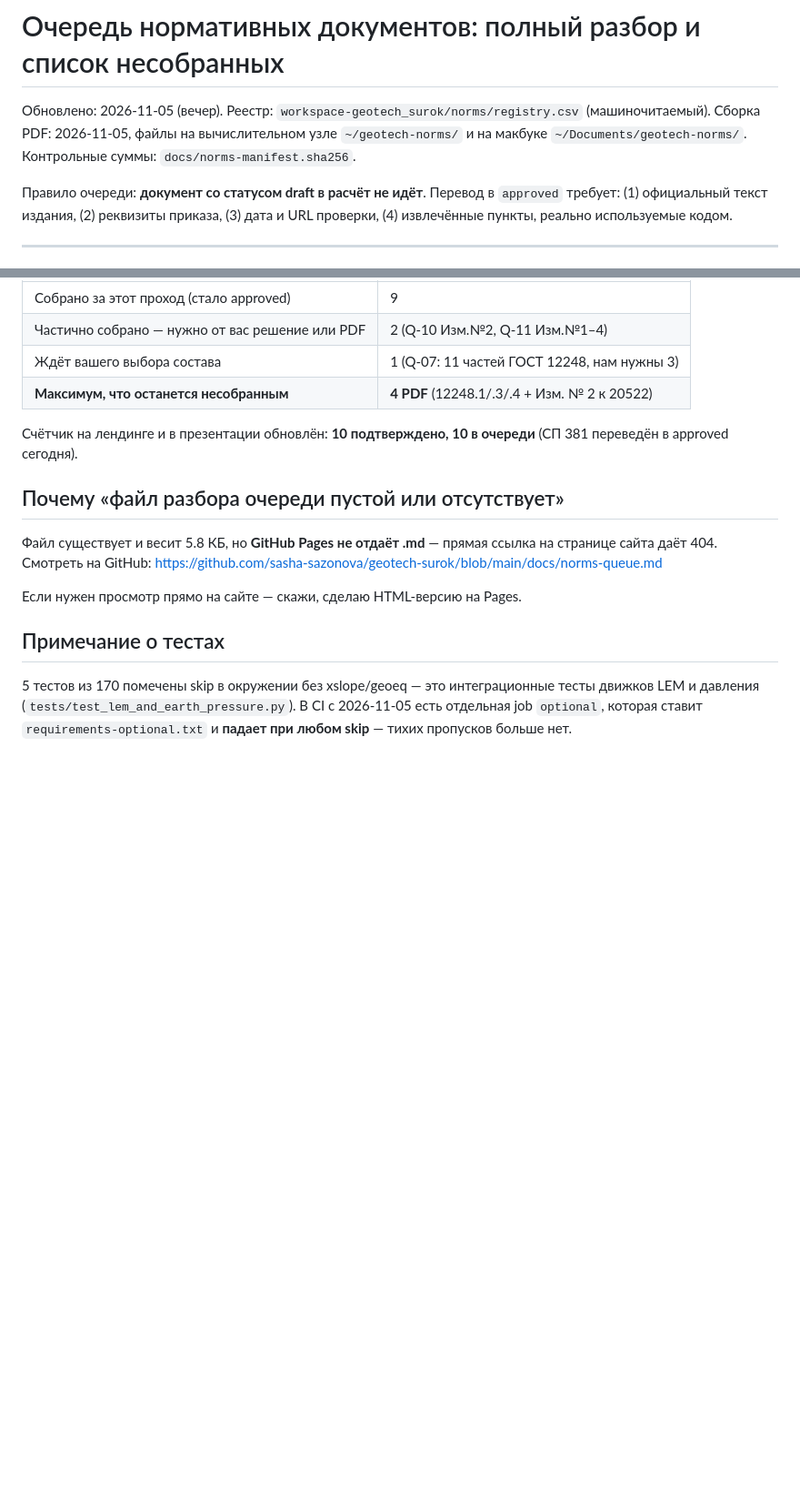
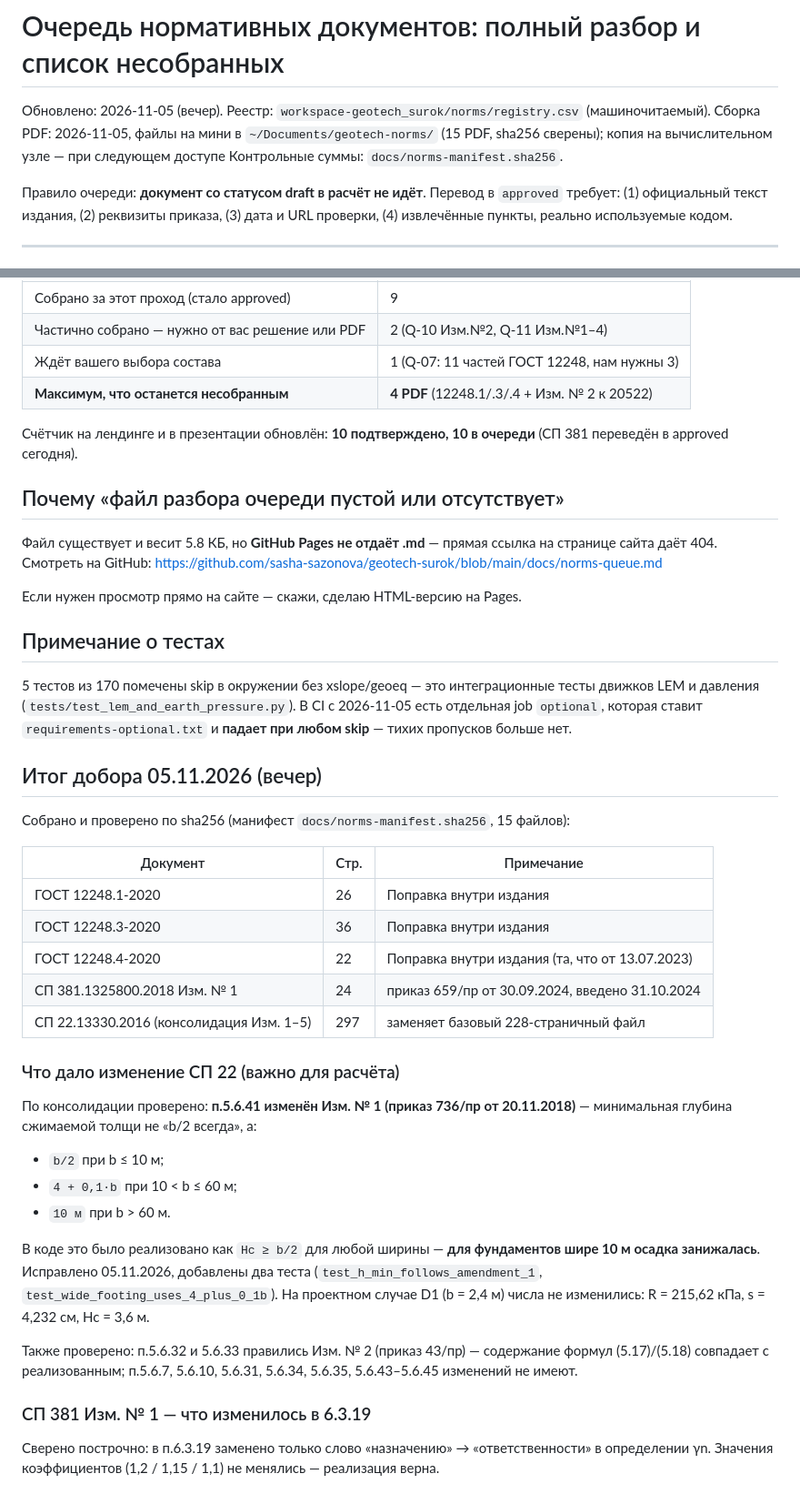
Before and after one commit to sasha-sazonova/geotech-surok, a Markdown page: docs/norms-queue.md, 2 parts joined by grey strips. Shown at 91% size. Rendered like a GitHub page; blank space fills up the shorter version.

Commit message:
norms-queue: final collection summary — 15 PDFs verified by sha256, SP22 amendment-1 H_min impact documented

```diff
--- a/docs/norms-queue.md
+++ b/docs/norms-queue.md
@@ -1,8 +1,7 @@
 # Очередь нормативных документов: полный разбор и список несобранных
 
 Обновлено: 2026-11-05 (вечер). Реестр: `workspace-geotech_surok/norms/registry.csv`
-(машиночитаемый). Сборка PDF: 2026-11-05, файлы на вычислительном узле `~/geotech-norms/`
-и на макбуке `~/Documents/geotech-norms/`. Контрольные суммы: `docs/norms-manifest.sha256`.
+(машиночитаемый). Сборка PDF: 2026-11-05, файлы на мини в `~/Documents/geotech-norms/` (15 PDF, sha256 сверены); копия на вычислительном узле — при следующем доступе Контрольные суммы: `docs/norms-manifest.sha256`.
 
 Правило очереди: **документ со статусом draft в расчёт не идёт**. Перевод в `approved`
 требует: (1) официальный текст издания, (2) реквизиты приказа, (3) дата и URL проверки,
@@ -98,3 +97,38 @@
 движков LEM и давления (`tests/test_lem_and_earth_pressure.py`). В CI с 2026-11-05 есть
 отдельная job `optional`, которая ставит `requirements-optional.txt` и **падает при любом
 skip** — тихих пропусков больше нет.
+
+## Итог добора 05.11.2026 (вечер)
+
+Собрано и проверено по sha256 (манифест `docs/norms-manifest.sha256`, 15 файлов):
+
+| Документ | Стр. | Примечание |
+|---|---|---|
+| ГОСТ 12248.1-2020 | 26 | Поправка внутри издания |
+| ГОСТ 12248.3-2020 | 36 | Поправка внутри издания |
+| ГОСТ 12248.4-2020 | 22 | Поправка внутри издания (та, что от 13.07.2023) |
+| СП 381.1325800.2018 Изм. № 1 | 24 | приказ 659/пр от 30.09.2024, введено 31.10.2024 |
+| СП 22.13330.2016 (консолидация Изм. 1–5) | 297 | заменяет базовый 228-страничный файл |
+
+### Что дало изменение СП 22 (важно для расчёта)
+
+По консолидации проверено: **п.5.6.41 изменён Изм. № 1 (приказ 736/пр от 20.11.2018)** —
+минимальная глубина сжимаемой толщи не «b/2 всегда», а:
+
+* `b/2` при b ≤ 10 м;
+* `4 + 0,1·b` при 10 < b ≤ 60 м;
+* `10 м` при b > 60 м.
+
+В коде это было реализовано как `Hc ≥ b/2` для любой ширины — **для фундаментов шире 10 м
+осадка занижалась**. Исправлено 05.11.2026, добавлены два теста (`test_h_min_follows_amendment_1`,
+`test_wide_footing_uses_4_plus_0_1b`). На проектном случае D1 (b = 2,4 м) числа не изменились:
+R = 215,62 кПа, s = 4,232 см, Hc = 3,6 м.
+
+Также проверено: п.5.6.32 и 5.6.33 правились Изм. № 2 (приказ 43/пр) — содержание формул
+(5.17)/(5.18) совпадает с реализованным; п.5.6.7, 5.6.10, 5.6.31, 5.6.34, 5.6.35, 5.6.43–5.6.45
+изменений не имеют.
+
+### СП 381 Изм. № 1 — что изменилось в 6.3.19
+
+Сверено построчно: в п.6.3.19 заменено только слово «назначению» → «ответственности»
+в определении γn. Значения коэффициентов (1,2 / 1,15 / 1,1) не менялись — реализация верна.
```
